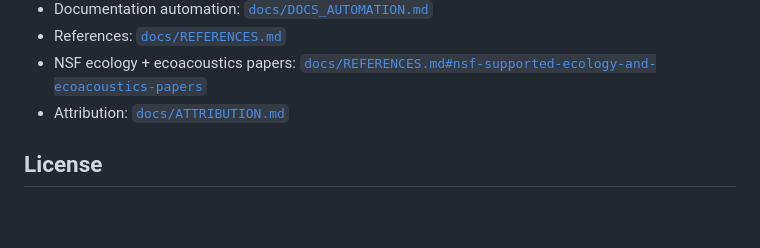
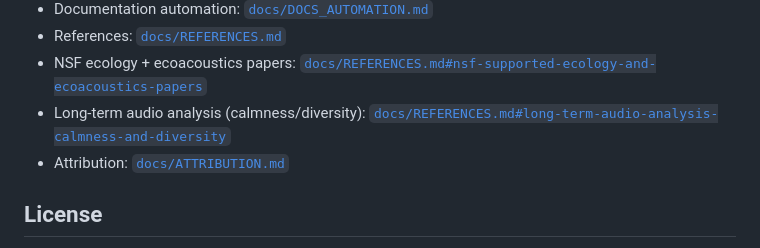
Before and after one commit to TheColby/ecoSignalLab, a Markdown page: README.md, the part around the change. GitHub-like rendering; blank space fills up the shorter version.

Commit message:
docs: add long-term calmness and diversity references

```diff
--- a/README.md
+++ b/README.md
@@ -615,6 +615,7 @@ Outputs:
 - Documentation automation: [`docs/DOCS_AUTOMATION.md`](docs/DOCS_AUTOMATION.md)
 - References: [`docs/REFERENCES.md`](docs/REFERENCES.md)
 - NSF ecology + ecoacoustics papers: [`docs/REFERENCES.md#nsf-supported-ecology-and-ecoacoustics-papers`](docs/REFERENCES.md#nsf-supported-ecology-and-ecoacoustics-papers)
+- Long-term audio analysis (calmness/diversity): [`docs/REFERENCES.md#long-term-audio-analysis-calmness-and-diversity`](docs/REFERENCES.md#long-term-audio-analysis-calmness-and-diversity)
 - Attribution: [`docs/ATTRIBUTION.md`](docs/ATTRIBUTION.md)
 
 ## License
```
Also changed, not shown: docs/REFERENCES.md (+13 -0 lines).
